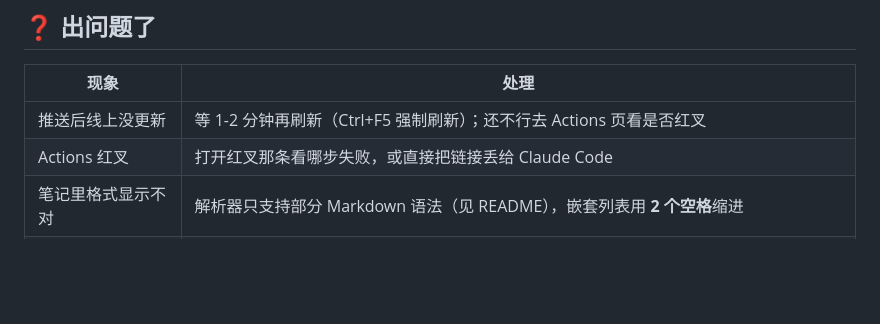
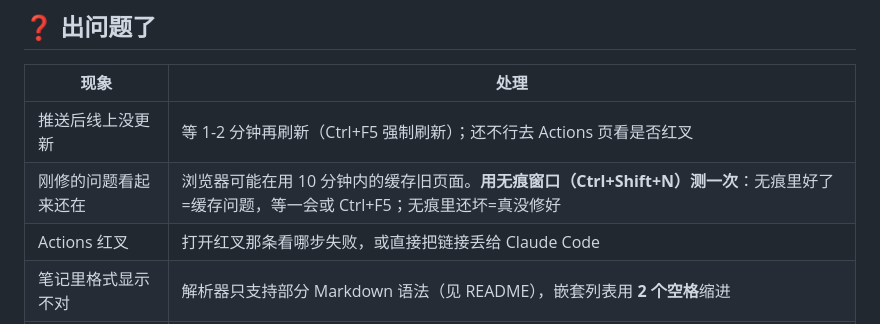
Before and after one commit to Fujiko-purple/Fujiko-purple.github.io, a Markdown page: 使用手册.md, the part around the change. Drawn GitHub-style; blank space fills up the shorter version.

Commit message:
docs: 使用手册补充缓存旧页面的判定方法（无痕窗口）
Co-Authored-By: Claude Fable 5 <noreply@anthropic.com>
Claude-Session: https://claude.ai/code/session_01GW34HiTN7q2tNnZ7QtZcJq

```diff
--- a/使用手册.md
+++ b/使用手册.md
@@ -106,6 +106,7 @@ node build.mjs
 | 现象 | 处理 |
 |------|------|
 | 推送后线上没更新 | 等 1-2 分钟再刷新（Ctrl+F5 强制刷新）；还不行去 Actions 页看是否红叉 |
+| 刚修的问题看起来还在 | 浏览器可能在用 10 分钟内的缓存旧页面。**用无痕窗口（Ctrl+Shift+N）测一次**：无痕里好了=缓存问题，等一会或 Ctrl+F5；无痕里还坏=真没修好 |
 | Actions 红叉 | 打开红叉那条看哪步失败，或直接把链接丢给 Claude Code |
 | 笔记里格式显示不对 | 解析器只支持部分 Markdown 语法（见 README），嵌套列表用 **2 个空格**缩进 |
 | 图片想插进笔记 | 图片放 `site/assets/` 下，笔记里写 `![说明](../../assets/图名.png)`（notes 下二级目录时是两层 `../`） |
```
